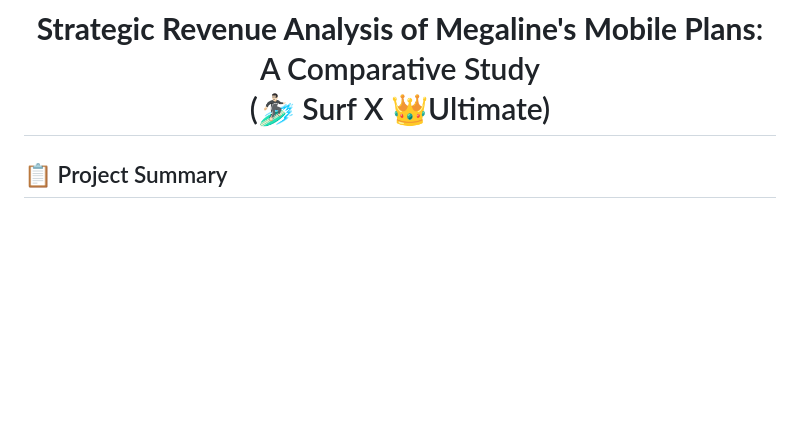
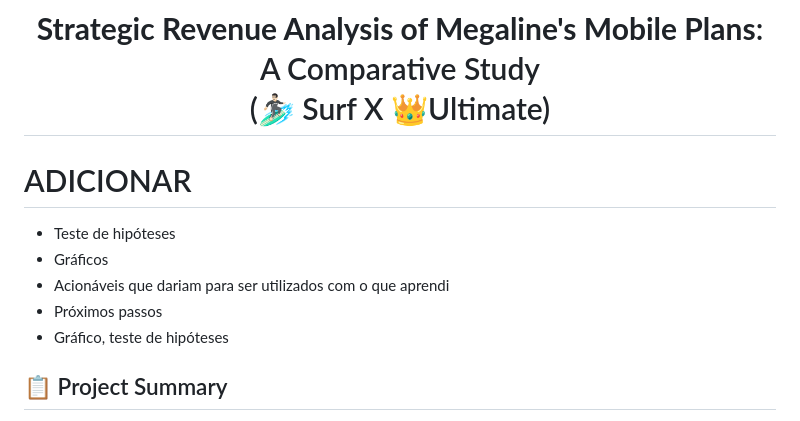
Before and after one commit to eduardocornelsen/megaline-revenue-analysis, a Markdown page: README.md, the part around the change. Drawn GitHub-style; blank space fills up the shorter version.

```diff
--- a/README.md
+++ b/README.md
@@ -49,6 +49,13 @@ Project Page<br><div style="font-size: 0.8em;">Página do Projeto</div>
 # **Strategic Revenue Analysis of Megaline's Mobile Plans**:<br> A Comparative Study<br>(🏄🏻‍♂️ Surf X 👑Ultimate)
 
 </div>
+
+# ADICIONAR
+- Teste de hipóteses
+- Gráficos
+- Acionáveis que dariam para ser utilizados com o que aprendi
+- Próximos passos
+- Gráfico, teste de hipóteses
 
 
 
```
